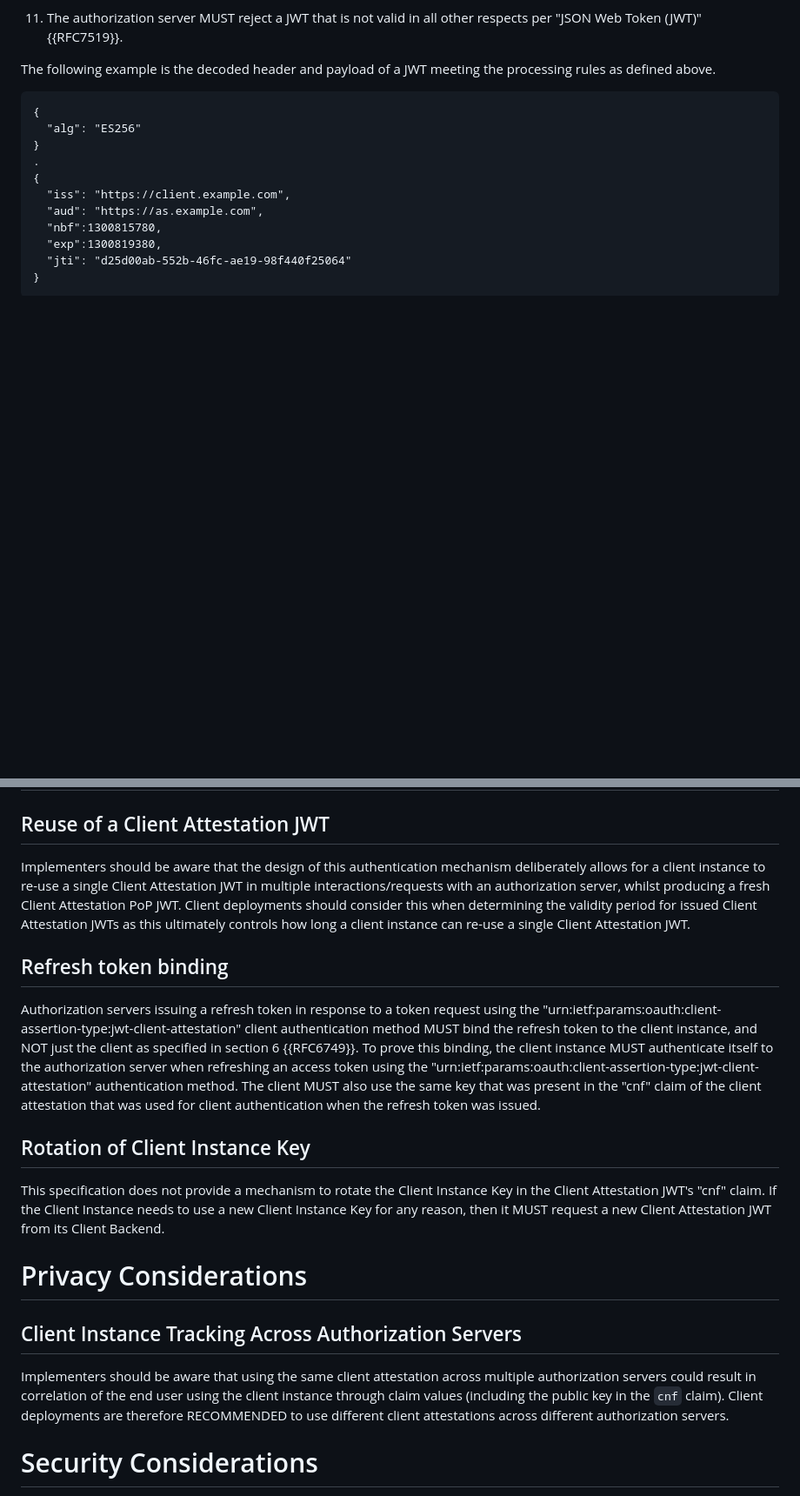
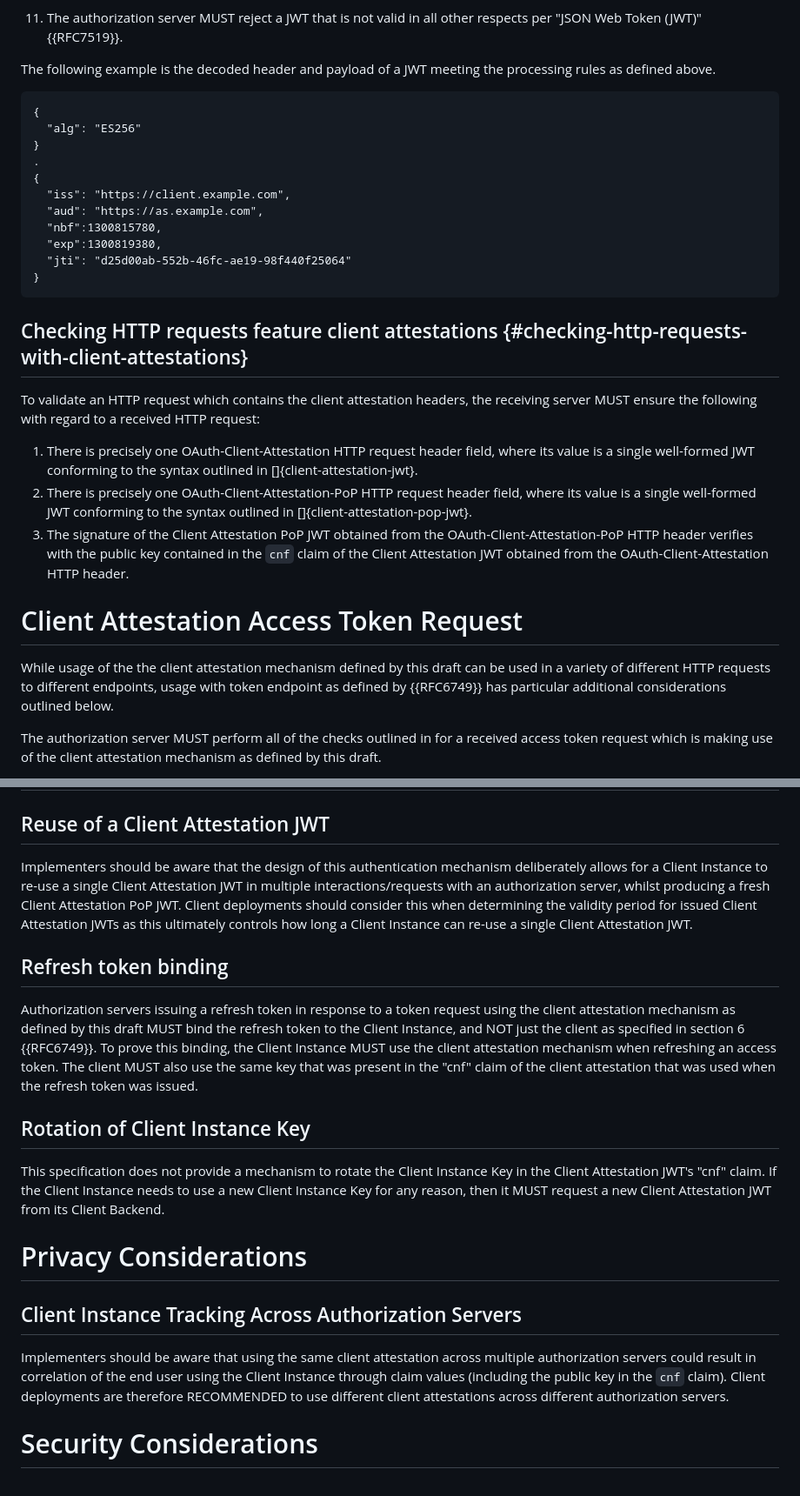
Before and after one commit to oauth-wg/draft-ietf-oauth-attestation-based-client-auth, a Markdown page: draft-ietf-oauth-attestation-based-client-auth.md, 2 parts joined by grey strips. Shown at 87% size. GitHub-like rendering; blank space fills up the shorter version.

```diff
--- a/draft-ietf-oauth-attestation-based-client-auth.md
+++ b/draft-ietf-oauth-attestation-based-client-auth.md
@@ -232,3 +237,17 @@ The following example is the decoded header and payload of a JWT meeting the pro
 }
 ~~~
 
+## Checking HTTP requests feature client attestations {#checking-http-requests-with-client-attestations}
+
+To validate an HTTP request which contains the client attestation headers, the receiving server MUST ensure the following with regard to a received HTTP request:
+
+1. There is precisely one OAuth-Client-Attestation HTTP request header field, where its value is a single well-formed JWT conforming to the syntax outlined in []{client-attestation-jwt}.
+2. There is precisely one OAuth-Client-Attestation-PoP HTTP request header field, where its value is a single well-formed JWT conforming to the syntax outlined in []{client-attestation-pop-jwt}.
+3. The signature of the Client Attestation PoP JWT obtained from the OAuth-Client-Attestation-PoP HTTP header verifies with the public key contained in the `cnf` claim of the Client Attestation JWT obtained from the OAuth-Client-Attestation HTTP header.
+
+# Client Attestation Access Token Request
+
+While usage of the the client attestation mechanism defined by this draft can be used in a variety of different HTTP requests to different endpoints, usage with token endpoint as defined by {{RFC6749}} has particular additional considerations outlined below.
+
+The authorization server MUST perform all of the checks outlined in [](#checking-http-requests-with-client-attestations) for a received access token request which is making use of the client attestation mechanism as defined by this draft.
+
@@ -236,11 +272,11 @@ The following example is the decoded header and payload of a JWT meeting the pro
 
 ## Reuse of a Client Attestation JWT
 
-Implementers should be aware that the design of this authentication mechanism deliberately allows for a client instance to re-use a single Client Attestation JWT in multiple interactions/requests with an authorization server, whilst producing a fresh Client Attestation PoP JWT. Client deployments should consider this when determining the validity period for issued Client Attestation JWTs as this ultimately controls how long a client instance can re-use a single Client Attestation JWT.
+Implementers should be aware that the design of this authentication mechanism deliberately allows for a Client Instance to re-use a single Client Attestation JWT in multiple interactions/requests with an authorization server, whilst producing a fresh Client Attestation PoP JWT. Client deployments should consider this when determining the validity period for issued Client Attestation JWTs as this ultimately controls how long a Client Instance can re-use a single Client Attestation JWT.
 
 ## Refresh token binding
 
-Authorization servers issuing a refresh token in response to a token request using the "urn:ietf:params:oauth:client-assertion-type:jwt-client-attestation" client authentication method MUST bind the refresh token to the client instance, and NOT just the client as specified in section 6 {{RFC6749}}. To prove this binding, the client instance MUST authenticate itself to the authorization server when refreshing an access token using the "urn:ietf:params:oauth:client-assertion-type:jwt-client-attestation" authentication method. The client MUST also use the same key that was present in the "cnf" claim of the client attestation that was used for client authentication when the refresh token was issued.
+Authorization servers issuing a refresh token in response to a token request using the client attestation mechanism as defined by this draft MUST bind the refresh token to the Client Instance, and NOT just the client as specified in section 6 {{RFC6749}}. To prove this binding, the Client Instance MUST use the client attestation mechanism when refreshing an access token. The client MUST also use the same key that was present in the "cnf" claim of the client attestation that was used when the refresh token was issued.
 
 ## Rotation of Client Instance Key
 
@@ -250,7 +286,7 @@ This specification does not provide a mechanism to rotate the Client Instance Ke
 
 ## Client Instance Tracking Across Authorization Servers
 
-Implementers should be aware that using the same client attestation across multiple authorization servers could result in correlation of the end user using the client instance through claim values (including the public key in the `cnf` claim). Client deployments are therefore RECOMMENDED to use different client attestations across different authorization servers.
+Implementers should be aware that using the same client attestation across multiple authorization servers could result in correlation of the end user using the Client Instance through claim values (including the public key in the `cnf` claim). Client deployments are therefore RECOMMENDED to use different client attestations across different authorization servers.
 
 # Security Considerations
 
```
Also changed, not shown: other parts of draft-ietf-oauth-attestation-based-client-auth.md (+61 -48 lines).
